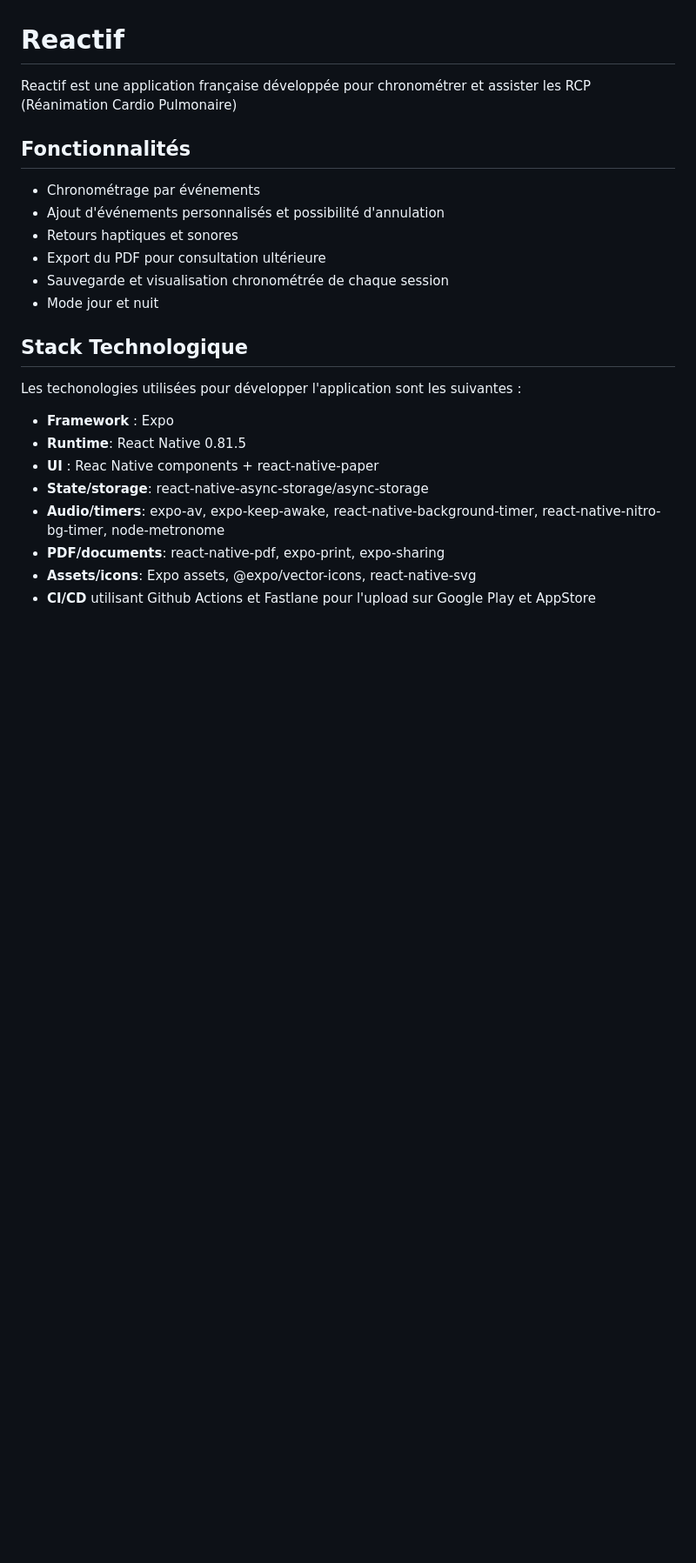
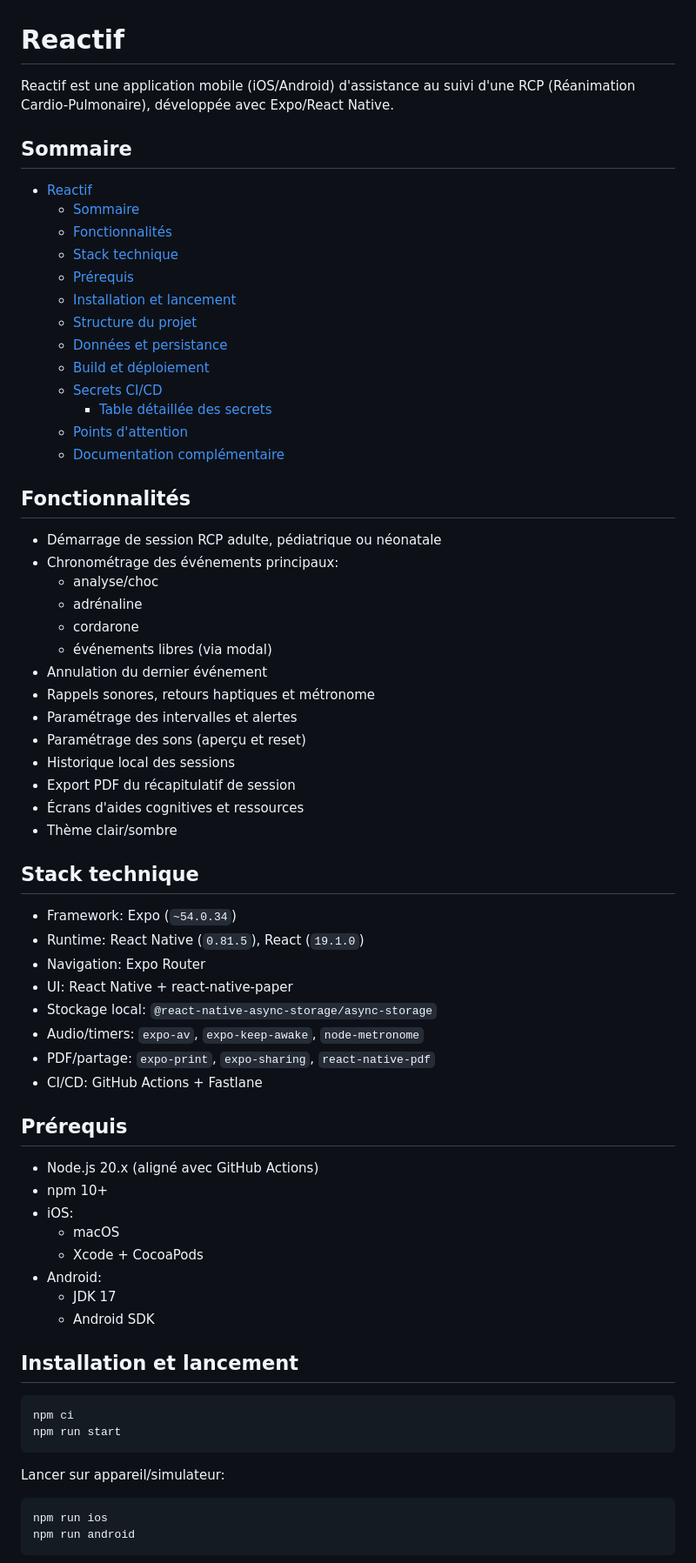
Before and after one commit to JsonLinesCode/Reactif, a Markdown page: README.md, the part around one of its changes. Shown at 87% size. GitHub-like rendering; blank space fills up the shorter version.

Commit message:
Update documentation

````diff
--- a/README.md
+++ b/README.md
@@ -1,21 +1,73 @@
 # Reactif
-Reactif est une application française développée pour chronométrer et assister les RCP (Réanimation Cardio Pulmonaire)
+
+Reactif est une application mobile (iOS/Android) d'assistance au suivi d'une RCP (Réanimation Cardio-Pulmonaire), développée avec Expo/React Native.
+
+## Sommaire
+
+- [Reactif](#reactif)
+  - [Sommaire](#sommaire)
+  - [Fonctionnalités](#fonctionnalités)
+  - [Stack technique](#stack-technique)
+  - [Prérequis](#prérequis)
+  - [Installation et lancement](#installation-et-lancement)
+  - [Structure du projet](#structure-du-projet)
+  - [Données et persistance](#données-et-persistance)
+  - [Build et déploiement](#build-et-déploiement)
+  - [Secrets CI/CD](#secrets-cicd)
+    - [Table détaillée des secrets](#table-détaillée-des-secrets)
+  - [Points d'attention](#points-dattention)
+  - [Documentation complémentaire](#documentation-complémentaire)
 
 ## Fonctionnalités
-- Chronométrage par événements
-- Ajout d'événements personnalisés et possibilité d'annulation
-- Retours haptiques et sonores
-- Export du PDF pour consultation ultérieure
-- Sauvegarde et visualisation chronométrée de chaque session
-- Mode jour et nuit
 
-## Stack Technologique
-Les techonologies utilisées pour développer l'application sont les suivantes :
-- **Framework** : Expo
-- **Runtime**: React Native 0.81.5
-- **UI** : Reac Native components + react-native-paper
-- **State/storage**: react-native-async-storage/async-storage
-- **Audio/timers**:  expo-av, expo-keep-awake, react-native-background-timer, react-native-nitro-bg-timer, node-metronome
-- **PDF/documents**: react-native-pdf, expo-print, expo-sharing
-- **Assets/icons**: Expo assets, @expo/vector-icons, react-native-svg
-- **CI/CD** utilisant Github Actions et Fastlane pour l'upload sur Google Play et AppStore
+- Démarrage de session RCP adulte, pédiatrique ou néonatale
+- Chronométrage des événements principaux:
+  - analyse/choc
+  - adrénaline
+  - cordarone
+  - événements libres (via modal)
+- Annulation du dernier événement
+- Rappels sonores, retours haptiques et métronome
+- Paramétrage des intervalles et alertes
+- Paramétrage des sons (aperçu et reset)
+- Historique local des sessions
+- Export PDF du récapitulatif de session
+- Écrans d'aides cognitives et ressources
+- Thème clair/sombre
+
+## Stack technique
+
+- Framework: Expo (`~54.0.34`)
+- Runtime: React Native (`0.81.5`), React (`19.1.0`)
+- Navigation: Expo Router
+- UI: React Native + react-native-paper
+- Stockage local: `@react-native-async-storage/async-storage`
+- Audio/timers: `expo-av`, `expo-keep-awake`, `node-metronome`
+- PDF/partage: `expo-print`, `expo-sharing`, `react-native-pdf`
+- CI/CD: GitHub Actions + Fastlane
+
+## Prérequis
+
+- Node.js 20.x (aligné avec GitHub Actions)
+- npm 10+
+- iOS:
+  - macOS
+  - Xcode + CocoaPods
+- Android:
+  - JDK 17
+  - Android SDK
+
+## Installation et lancement
+
+```bash
+npm ci
+npm run start
+```
+
+Lancer sur appareil/simulateur:
+
+```bash
+npm run ios
+npm run android
+```
+
````
Also changed, not shown: other parts of README.md (+80 -20 lines), docs/ARCHITECTURE.md (added, +87 -0 lines), docs/OPERATIONS.md (added, +95 -0 lines).
